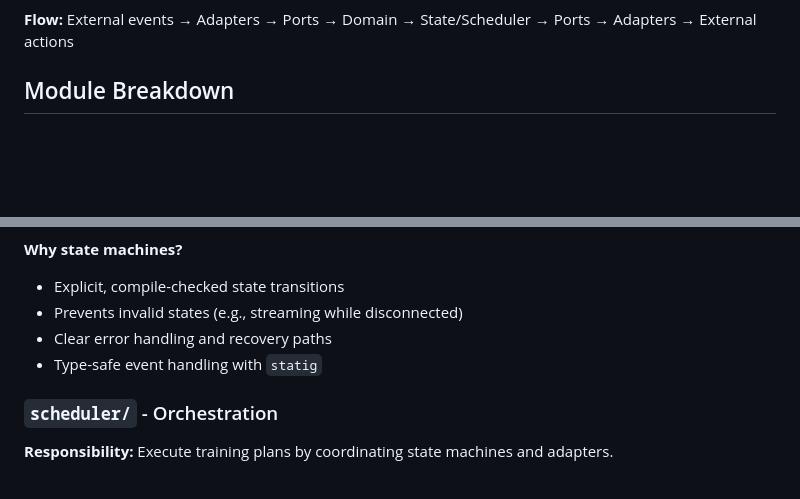
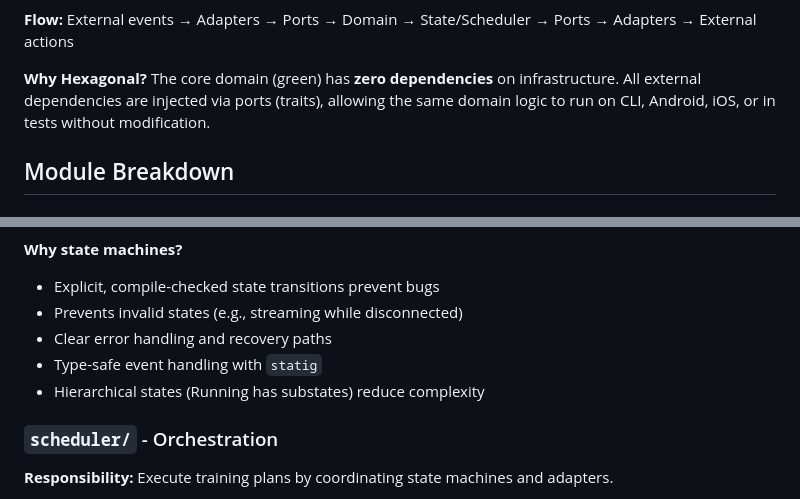
Before and after one commit to RyosukeMondo/heart-beat2, a Markdown page: docs/architecture.md, 2 parts joined by grey strips. GitHub-like rendering; blank space fills up the shorter version.

````diff
--- a/docs/architecture.md
+++ b/docs/architecture.md
@@ -79,6 +98,8 @@ Heart Beat uses **hexagonal architecture** (ports and adapters pattern) to achie
 ```
 
 **Flow:** External events → Adapters → Ports → Domain → State/Scheduler → Ports → Adapters → External actions
+
+**Why Hexagonal?** The core domain (green) has **zero dependencies** on infrastructure. All external dependencies are injected via ports (traits), allowing the same domain logic to run on CLI, Android, iOS, or in tests without modification.
 
 ## Module Breakdown
 
@@ -184,10 +239,11 @@ Ready → Running → Paused → Completed
 ```
 
 **Why state machines?**
-- Explicit, compile-checked state transitions
+- Explicit, compile-checked state transitions prevent bugs
 - Prevents invalid states (e.g., streaming while disconnected)
 - Clear error handling and recovery paths
 - Type-safe event handling with `statig`
+- Hierarchical states (Running has substates) reduce complexity
 
 ### `scheduler/` - Orchestration
 
````
Also changed, not shown: other parts of docs/architecture.md (+222 -78 lines).
